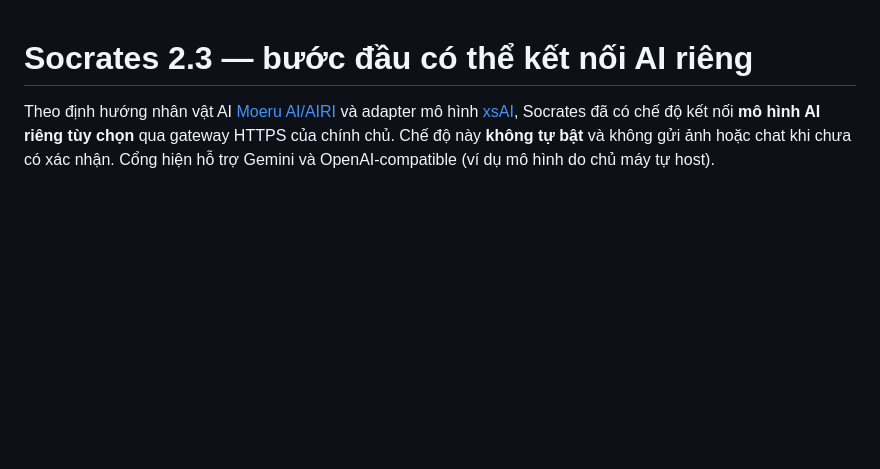
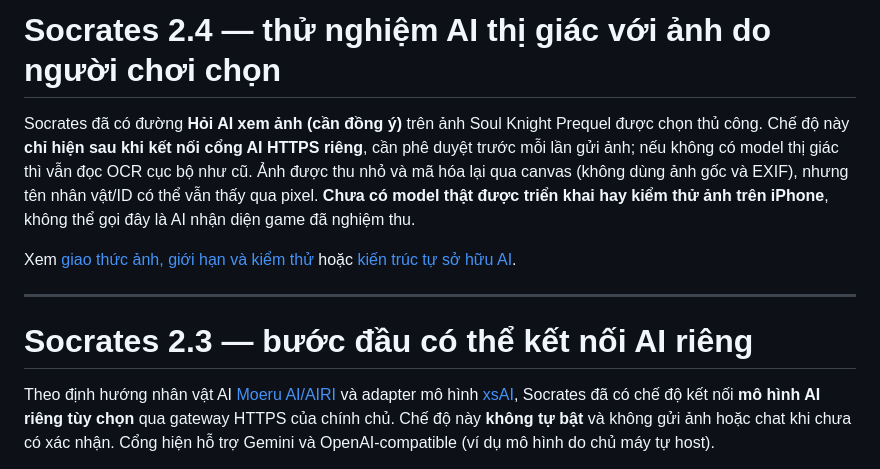
Before and after one commit to hoaianhdoan0209-hue/Linh-Ai, a Markdown page: README.md, the part around the change. Rendered like a GitHub page; blank space fills up the shorter version.

Commit message:
docs(vision): explain opt-in AI image feature and limits in project README

```diff
--- a/README.md
+++ b/README.md
@@ -1,3 +1,11 @@
+# Socrates 2.4 — thử nghiệm AI thị giác với ảnh do người chơi chọn
+
+Socrates đã có đường **Hỏi AI xem ảnh (cần đồng ý)** trên ảnh Soul Knight Prequel được chọn thủ công. Chế độ này **chỉ hiện sau khi kết nối cổng AI HTTPS riêng**, cần phê duyệt trước mỗi lần gửi ảnh; nếu không có model thị giác thì vẫn đọc OCR cục bộ như cũ. Ảnh được thu nhỏ và mã hóa lại qua canvas (không dùng ảnh gốc và EXIF), nhưng tên nhân vật/ID có thể vẫn thấy qua pixel. **Chưa có model thật được triển khai hay kiểm thử ảnh trên iPhone**, không thể gọi đây là AI nhận diện game đã nghiệm thu.
+
+Xem [giao thức ảnh, giới hạn và kiểm thử](research/vision-upload-v2.4.md) hoặc [kiến trúc tự sở hữu AI](research/socrates-owned-ai-architecture.md).
+
+---
+
 # Socrates 2.3 — bước đầu có thể kết nối AI riêng
 
 Theo định hướng nhân vật AI [Moeru AI/AIRI](https://github.com/moeru-ai/airi) và adapter mô hình [xsAI](https://github.com/moeru-ai/xsai), Socrates đã có chế độ kết nối **mô hình AI riêng tùy chọn** qua gateway HTTPS của chính chủ. Chế độ này **không tự bật** và không gửi ảnh hoặc chat khi chưa có xác nhận. Cổng hiện hỗ trợ Gemini và OpenAI-compatible (ví dụ mô hình do chủ máy tự host).
```
